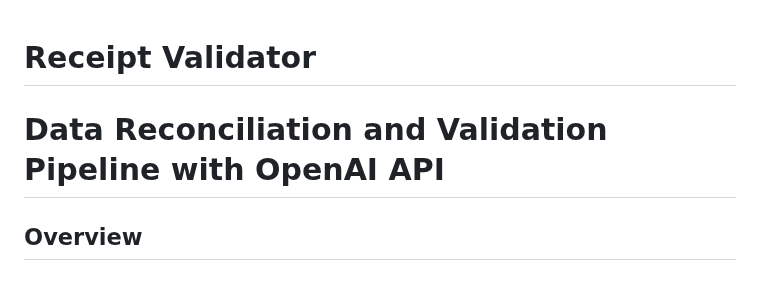
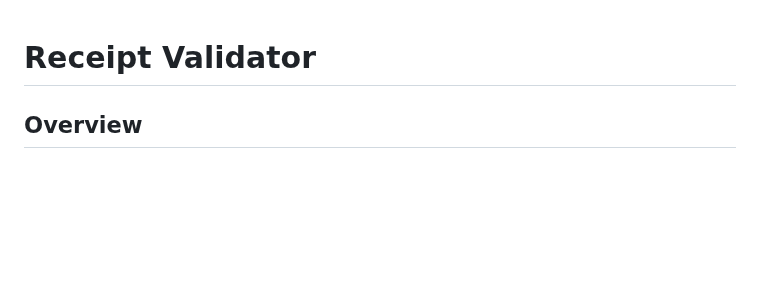
Before and after one commit to dukersss13/receipt_validator, a Markdown page: README.md, the part around the change. GitHub-like rendering; blank space fills up the shorter version.

```diff
--- a/README.md
+++ b/README.md
@@ -1,6 +1,4 @@
 # Receipt Validator
-
-# Data Reconciliation and Validation Pipeline with OpenAI API
 
 ## Overview
 
```
